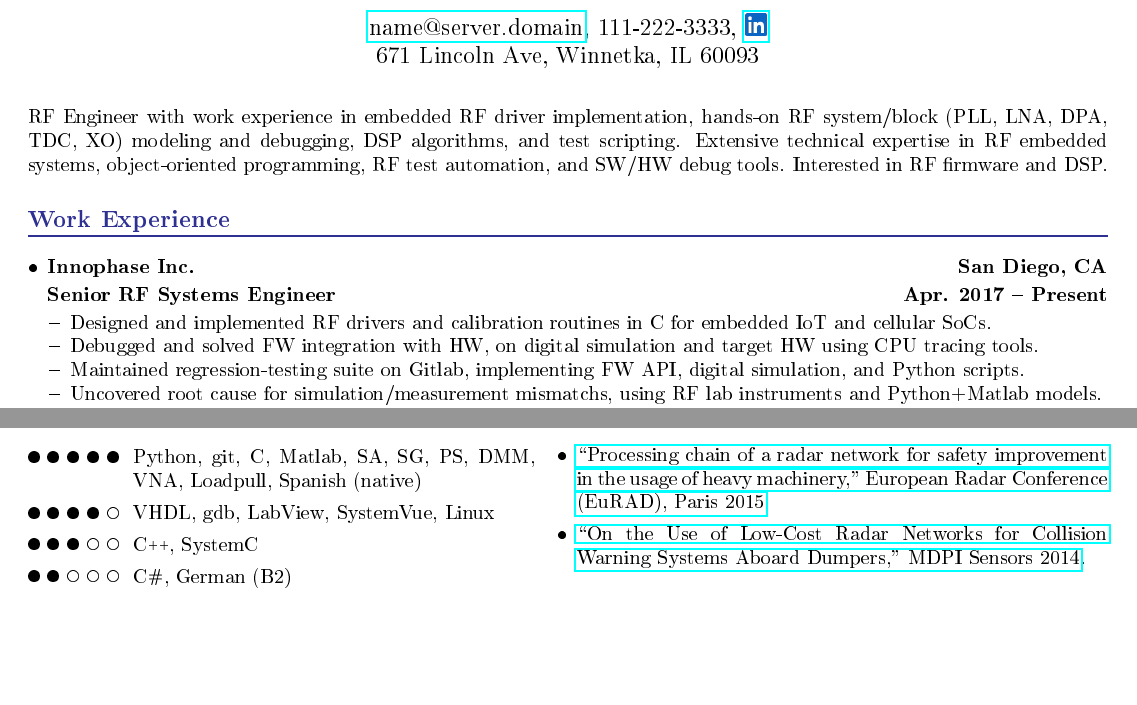
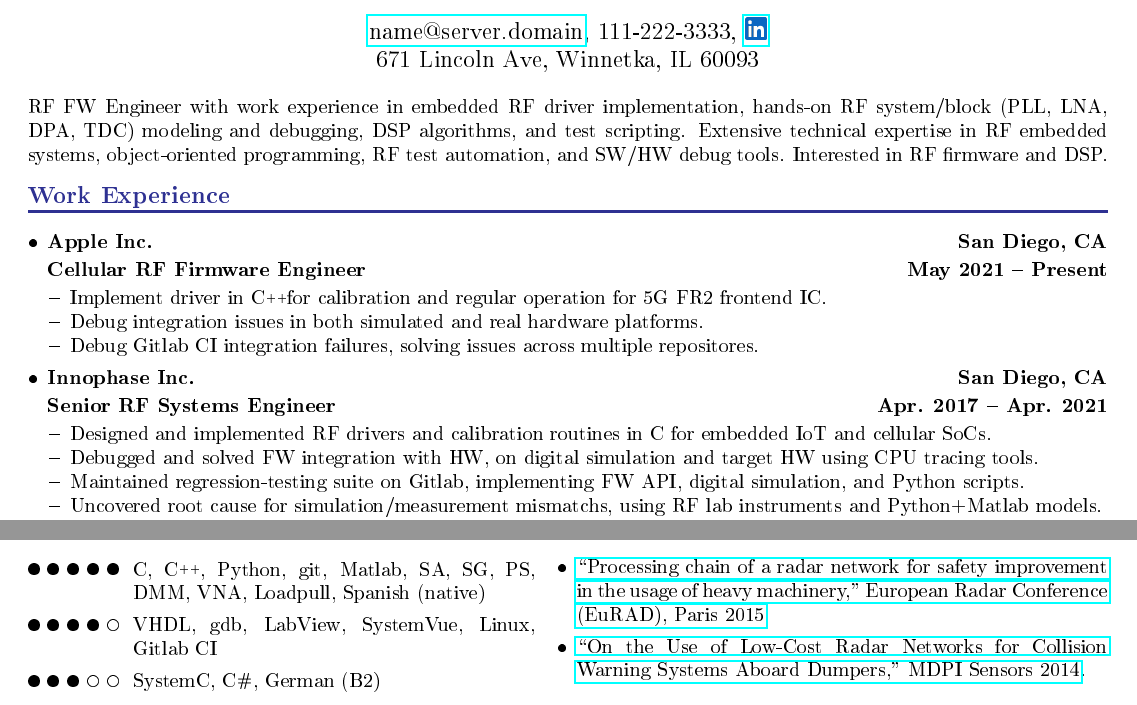
Before and after one commit to pacoleon11/jobdocs, a LaTeX CV (resume.tex): two parts of the page, joined at a grey line, cut so that both start at the same text, the shorter picture padded with empty space. The pictures show the PDF file resume.pdf that the author committed with the source.

Commit message:
some privacy

```diff
--- a/resume.tex
+++ b/resume.tex
@@ -81,7 +82,7 @@
 %	SUMMARY
 %-------------------------------------------------------------------------------
 
-RF Engineer with work experience in embedded RF driver implementation, hands-on RF system/block (PLL, LNA, DPA, TDC, XO) modeling and debugging, DSP algorithms, and test scripting. Extensive technical expertise in RF embedded systems, object-oriented programming, RF test automation, and SW/HW debug tools. Interested in RF firmware and DSP.
+RF FW Engineer with work experience in embedded RF driver implementation, hands-on RF system/block (PLL, LNA, DPA, TDC) modeling and debugging, DSP algorithms, and test scripting. Extensive technical expertise in RF embedded systems, object-oriented programming, RF test automation, and SW/HW debug tools. Interested in RF firmware and DSP.
 
 \vfill
 
@@ -98,8 +99,19 @@
 \begin{itemize}[label=$\bullet$, leftmargin=1em]
 
     \item
+    \textbf{Apple Inc. \hfill San Diego, CA}\vspace{2pt}\\
+    \textbf{Cellular RF Firmware Engineer \hfill May 2021 \textendash\ Present}\vspace{2pt}
+    \begin{itemize}[nosep, leftmargin=1.15em]
+        \item Implement driver in \cpp for calibration and regular operation for 5G FR2 frontend IC.
+        \item Debug integration issues in both simulated and real hardware platforms.
+        \item Debug Gitlab CI integration failures, solving issues across multiple repositores.
+    \end{itemize}
+
+\vfill
+
+    \item
     \textbf{Innophase Inc. \hfill San Diego, CA}\vspace{2pt}\\
-    \textbf{Senior RF Systems Engineer \hfill Apr. 2017 \textendash\ Present}\vspace{2pt}
+    \textbf{Senior RF Systems Engineer \hfill Apr. 2017 \textendash\ Apr. 2021}\vspace{2pt}
     \begin{itemize}[nosep, leftmargin=1.15em]
         \item Designed and implemented RF drivers and calibration routines in C for embedded IoT and cellular SoCs.
         \item Debugged and solved FW integration with HW, on digital simulation and target HW using CPU tracing tools.
@@ -192,10 +204,9 @@
 	\vspace{6pt}
     }
     \begin{itemize}[leftmargin=5.3em]
-        \item[\sa] Python, git, C, Matlab, SA, SG, PS, DMM, VNA, Loadpull, Spanish (native)
-        \item[\sb] VHDL, gdb, LabView, SystemVue, Linux
-        \item[\sc] \cpp, SystemC
-        \item[\sd] \csharp, German (B2)
+        \item[\sa] C, \cpp, Python, git, Matlab, SA, SG, PS, DMM, VNA, Loadpull, Spanish (native)
+        \item[\sb] VHDL, gdb, LabView, SystemVue, Linux, Gitlab CI
+        \item[\sc] SystemC, \csharp, German (B2)
     \end{itemize}
 \end{minipage}
 \hfill
```
Also changed, not shown: data.tex (added, +3 -0 lines), resume.pdf, resume.tex (3 more changed lines), 1 other file.
